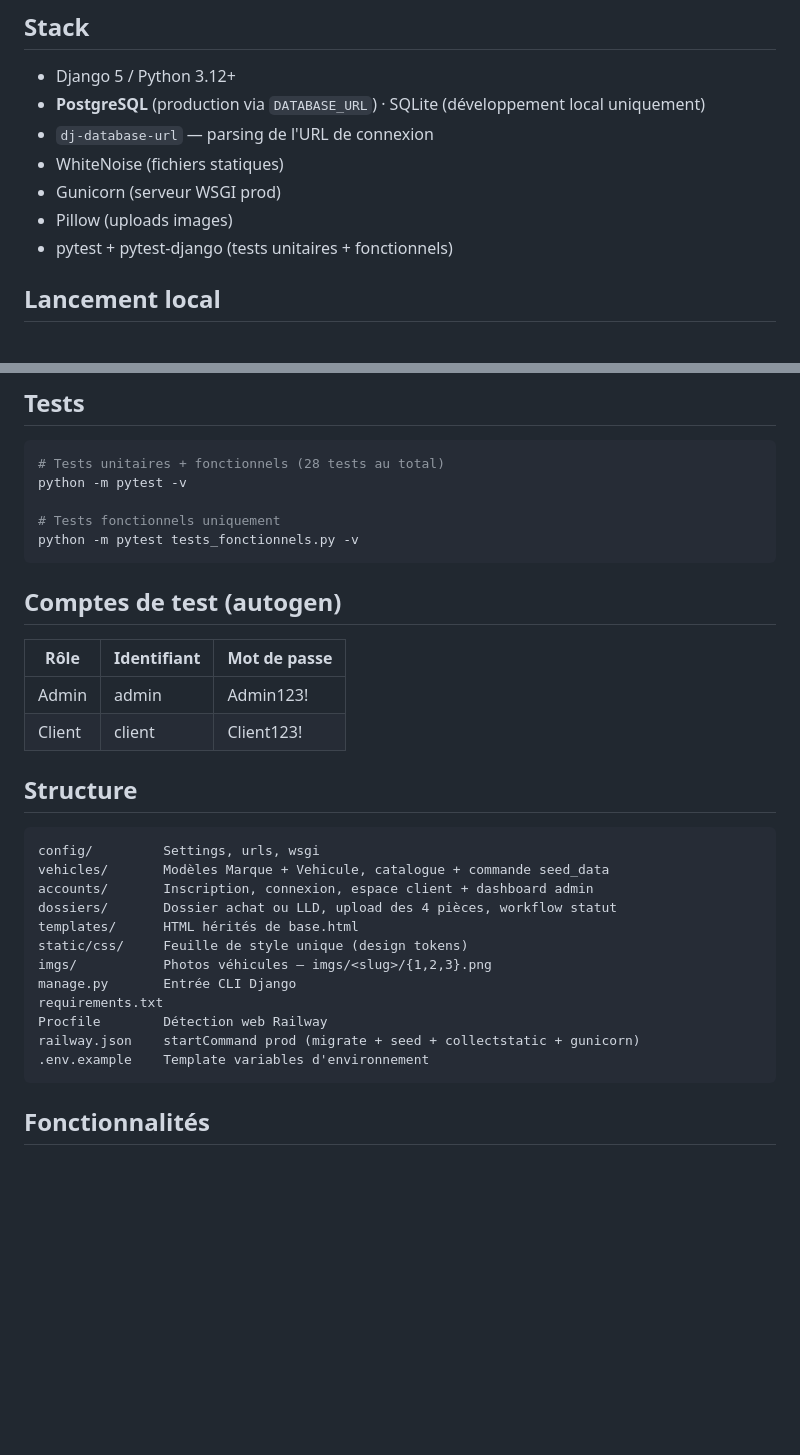
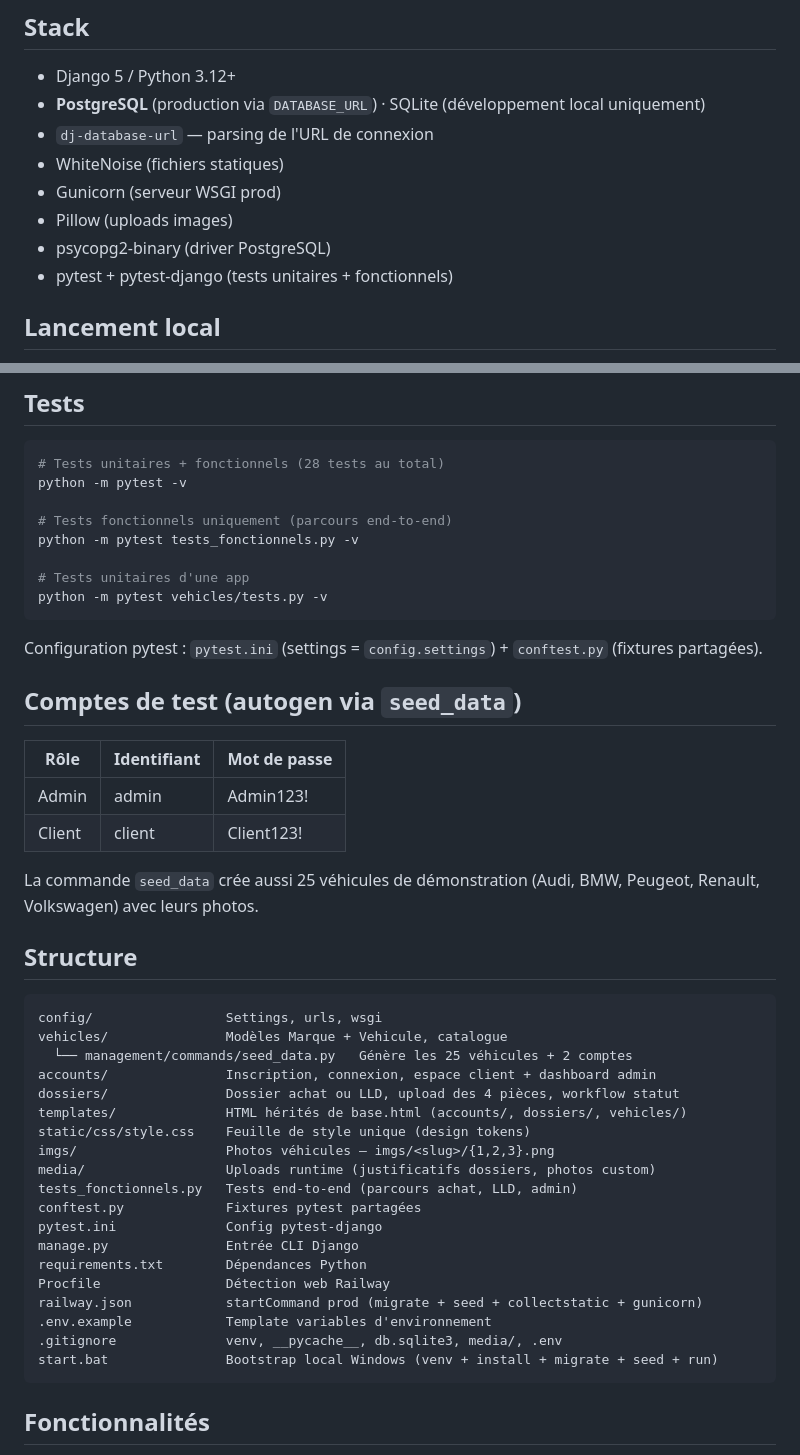
Before and after one commit to PapEXito/m-motors, a Markdown page: README.md, 2 parts joined by grey strips. GitHub-like rendering; blank space fills up the shorter version.

Commit message:
docs: README à jour

````diff
--- a/README.md
+++ b/README.md
@@ -11,6 +11,7 @@ Application Django de vente et location longue durée (LLD) de véhicules d'occa
 - WhiteNoise (fichiers statiques)
 - Gunicorn (serveur WSGI prod)
 - Pillow (uploads images)
+- psycopg2-binary (driver PostgreSQL)
 - pytest + pytest-django (tests unitaires + fonctionnels)
 
 ## Lancement local
@@ -36,32 +37,46 @@ Site : http://127.0.0.1:8000 — Admin Django : `/admin/`
 # Tests unitaires + fonctionnels (28 tests au total)
 python -m pytest -v
 
-# Tests fonctionnels uniquement
+# Tests fonctionnels uniquement (parcours end-to-end)
 python -m pytest tests_fonctionnels.py -v
+
+# Tests unitaires d'une app
+python -m pytest vehicles/tests.py -v
 ```
 
-## Comptes de test (autogen)
+Configuration pytest : `pytest.ini` (settings = `config.settings`) + `conftest.py` (fixtures partagées).
+
+## Comptes de test (autogen via `seed_data`)
 
 | Rôle   | Identifiant | Mot de passe |
 |--------|-------------|--------------|
 | Admin  | admin       | Admin123!    |
 | Client | client      | Client123!   |
 
+La commande `seed_data` crée aussi 25 véhicules de démonstration (Audi, BMW, Peugeot, Renault, Volkswagen) avec leurs photos.
+
 ## Structure
 
 ```
-config/         Settings, urls, wsgi
-vehicles/       Modèles Marque + Vehicule, catalogue + commande seed_data
-accounts/       Inscription, connexion, espace client + dashboard admin
-dossiers/       Dossier achat ou LLD, upload des 4 pièces, workflow statut
-templates/      HTML hérités de base.html
-static/css/     Feuille de style unique (design tokens)
-imgs/           Photos véhicules — imgs/<slug>/{1,2,3}.png
-manage.py       Entrée CLI Django
-requirements.txt
-Procfile        Détection web Railway
-railway.json    startCommand prod (migrate + seed + collectstatic + gunicorn)
-.env.example    Template variables d'environnement
+config/                 Settings, urls, wsgi
+vehicles/               Modèles Marque + Vehicule, catalogue
+  └── management/commands/seed_data.py   Génère les 25 véhicules + 2 comptes
+accounts/               Inscription, connexion, espace client + dashboard admin
+dossiers/               Dossier achat ou LLD, upload des 4 pièces, workflow statut
+templates/              HTML hérités de base.html (accounts/, dossiers/, vehicles/)
+static/css/style.css    Feuille de style unique (design tokens)
+imgs/                   Photos véhicules — imgs/<slug>/{1,2,3}.png
+media/                  Uploads runtime (justificatifs dossiers, photos custom)
+tests_fonctionnels.py   Tests end-to-end (parcours achat, LLD, admin)
+conftest.py             Fixtures pytest partagées
+pytest.ini              Config pytest-django
+manage.py               Entrée CLI Django
+requirements.txt        Dépendances Python
+Procfile                Détection web Railway
+railway.json            startCommand prod (migrate + seed + collectstatic + gunicorn)
+.env.example            Template variables d'environnement
+.gitignore              venv, __pycache__, db.sqlite3, media/, .env
+start.bat               Bootstrap local Windows (venv + install + migrate + seed + run)
 ```
 
 ## Fonctionnalités
````
Also changed, not shown: other parts of README.md (+12 -1 lines).
